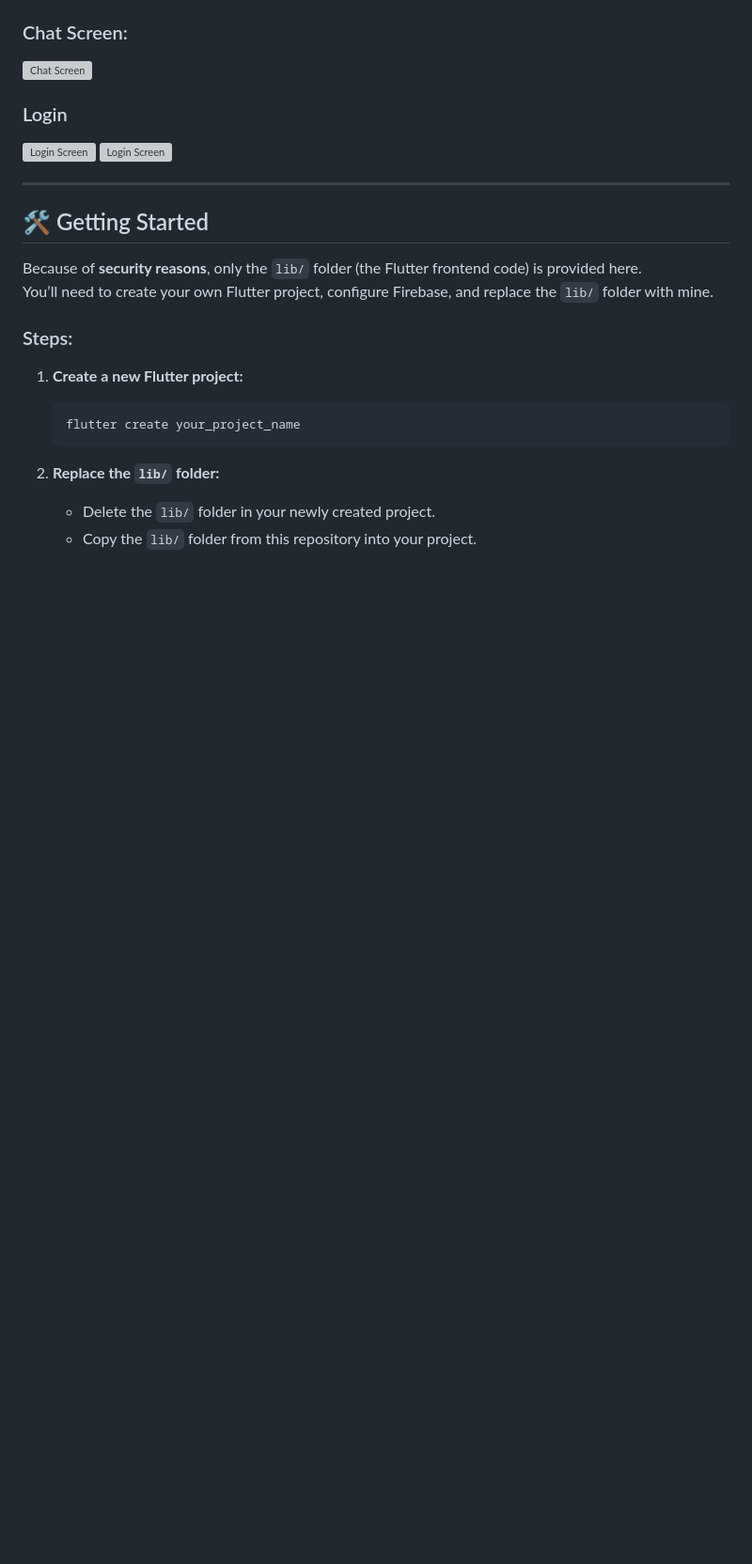
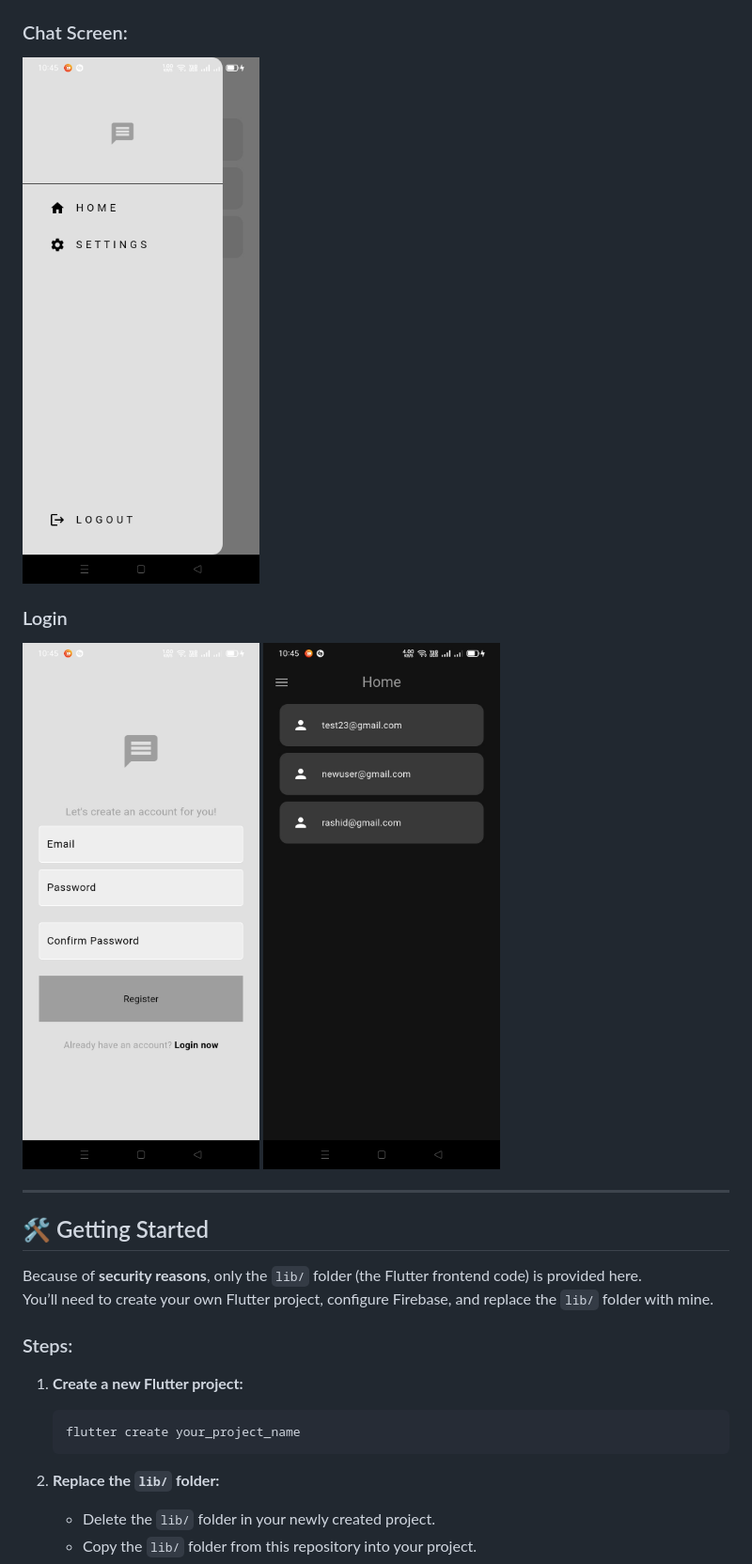
Before and after one commit to 786RY9/Flutter_Chat_App_Minimal, a Markdown page: readme.md, the part around the change printed below. Shown: that part at 94% size. Rendered like a GitHub page; blank space fills up the shorter version; grey boxes are pictures that could not be loaded.

Commit message:
Added media files

```diff
--- a/readme.md
+++ b/readme.md
@@ -33,12 +33,12 @@ This app is designed for those who want a clean, lightweight chatting experience
 
 ### Chat Screen:
 
-![Chat Screen](media/3.jpg)
+![Chat Screen](media/3.jpeg)
 
 ### Login
 
-![Login Screen](media/1.jpg)
-![Login Screen](media/8.jpg)
+![Login Screen](media/1.jpeg)
+![Login Screen](media/8.jpeg)
 
 ---
 
```
Also changed, not shown: other parts of readme.md (+3 -3 lines).
